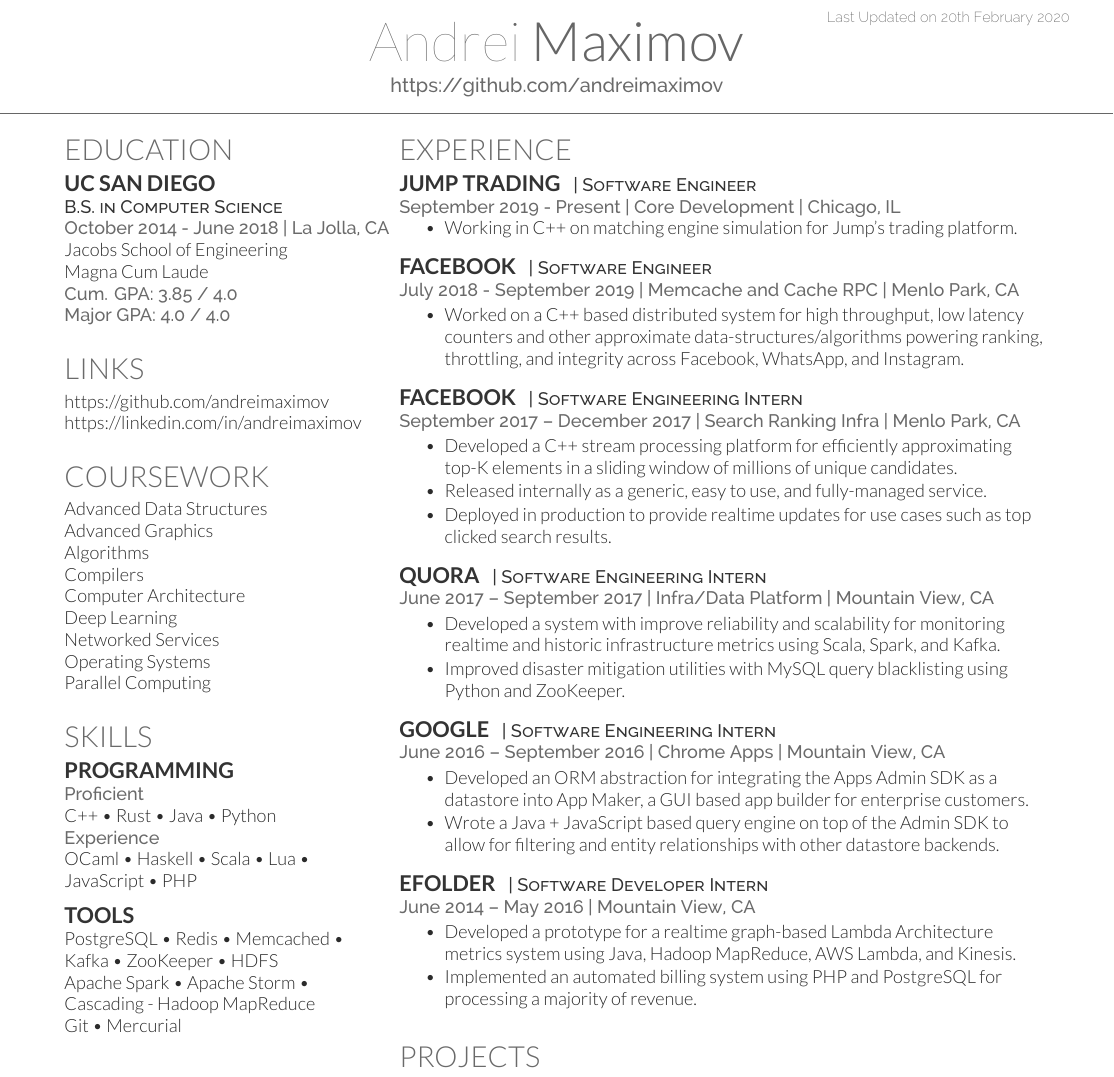
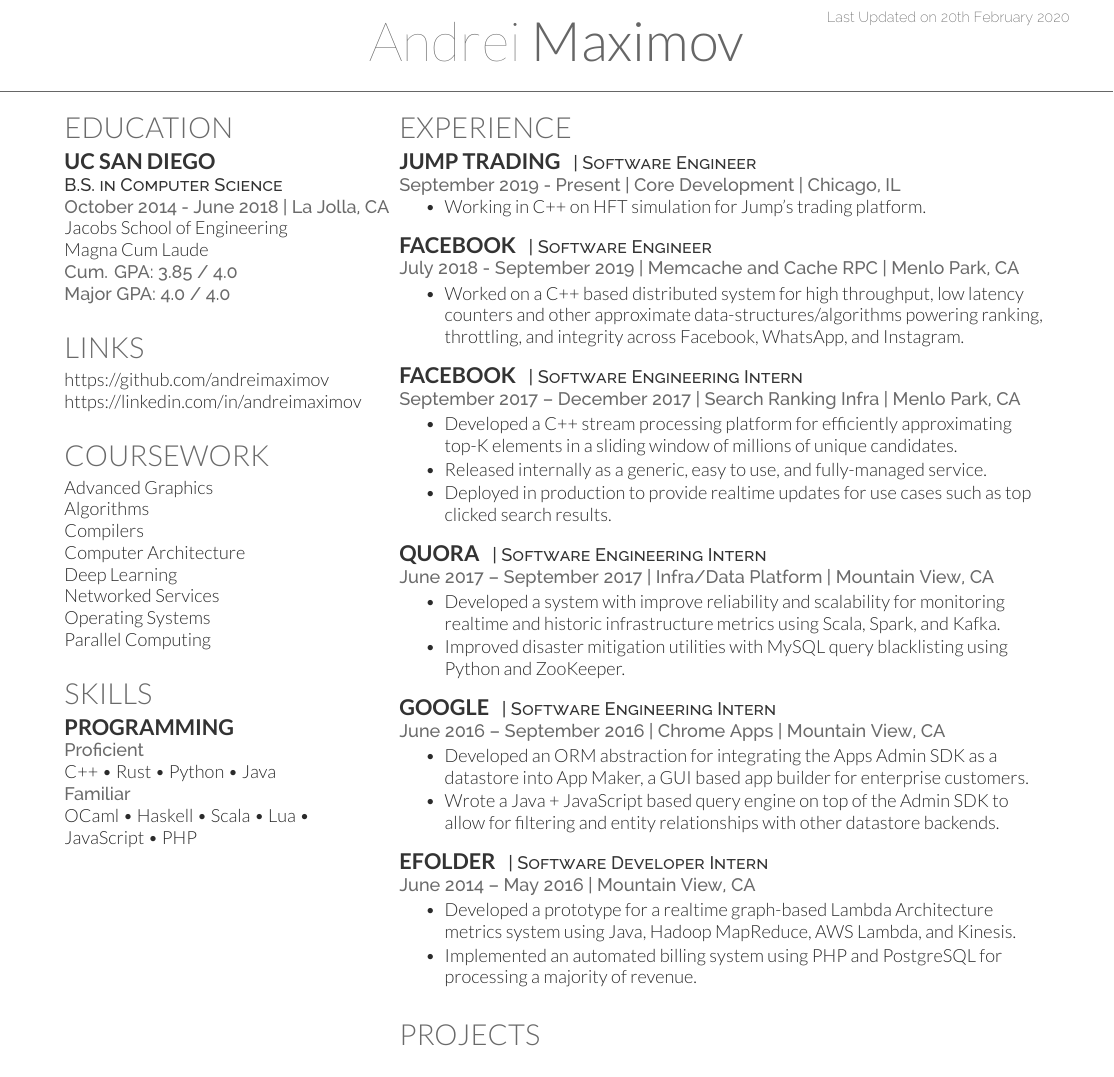
Before and after one commit to andreimaximov/resume, a LaTeX CV (resume.tex): part of the page, cut so that both start at the same text. Compiled offline with XeLaTeX.

Commit message:
Minor cleanup

```diff
--- a/resume.tex
+++ b/resume.tex
@@ -23,7 +23,7 @@
 %%%%%%%%%%%%%%%%%%%%%%%%%%%%%%%%%%%%%%
 
 
-\namesection{Andrei}{Maximov}{https://github.com/andreimaximov}
+\namesection{Andrei}{Maximov}
 
 
 %%%%%%%%%%%%%%%%%%%%%%%%%%%%%%%%%%%%%%
@@ -63,7 +63,6 @@
 
 \section{Coursework}
 
-Advanced Data Structures \\
 Advanced Graphics \\
 Algorithms \\
 Compilers \\
@@ -84,21 +83,10 @@
 \subsection{Programming}
 
 \location{Proficient}
-C++ \textbullet{} Rust \textbullet{} Java \textbullet{} Python
+C++ \textbullet{} Rust \textbullet{} Python \textbullet{} Java
 
-\location{Experience}
+\location{Familiar}
 OCaml \textbullet{} Haskell \textbullet{} Scala \textbullet{} Lua \textbullet{} JavaScript \textbullet{} PHP
-
-\sectionsep
-
-\subsection{Tools}
-
-PostgreSQL \textbullet{} Redis \textbullet{} Memcached
-\textbullet{} Kafka \textbullet{} ZooKeeper \textbullet{} HDFS
-
-Apache Spark \textbullet{} Apache Storm \textbullet{} Cascading - Hadoop MapReduce
-
-Git \textbullet{} Mercurial
 
 \sectionsep
 
@@ -123,7 +111,7 @@
 \location{September 2019 - Present | Core Development | Chicago, IL}
 \vspace{\topsep} % Hacky fix for awkward extra vertical space
 \begin{tightemize}
-\item Working in C++ on matching engine simulation for Jump's trading platform.
+\item Working in C++ on HFT simulation for Jump's trading platform.
 \end{tightemize}
 \sectionsep
 
```
Also changed, not shown: resume.pdf.
